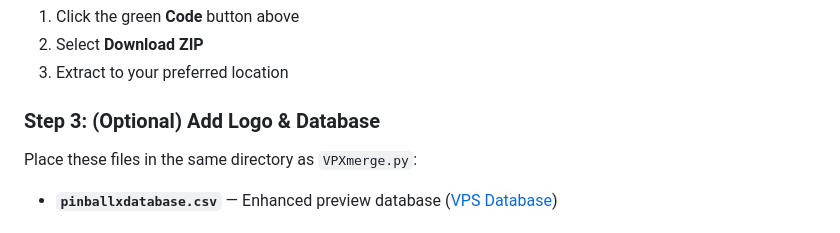
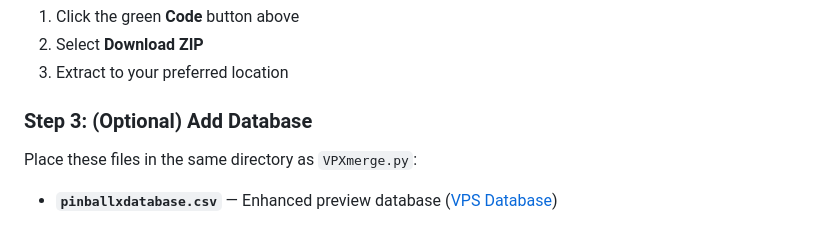
Before and after one commit to MajorFrenchy/VPX-Standalone-Merging-Tool, a Markdown page: README.md, the part around the change. Rendered like a GitHub page.

```diff
--- a/README.md
+++ b/README.md
@@ -60,7 +60,7 @@ cd VPX-Standalone-Merging-Tool
 2. Select **Download ZIP**
 3. Extract to your preferred location
 
-### Step 3: (Optional) Add Logo & Database
+### Step 3: (Optional) Add Database
 
 Place these files in the same directory as `VPXmerge.py`:
 
```
